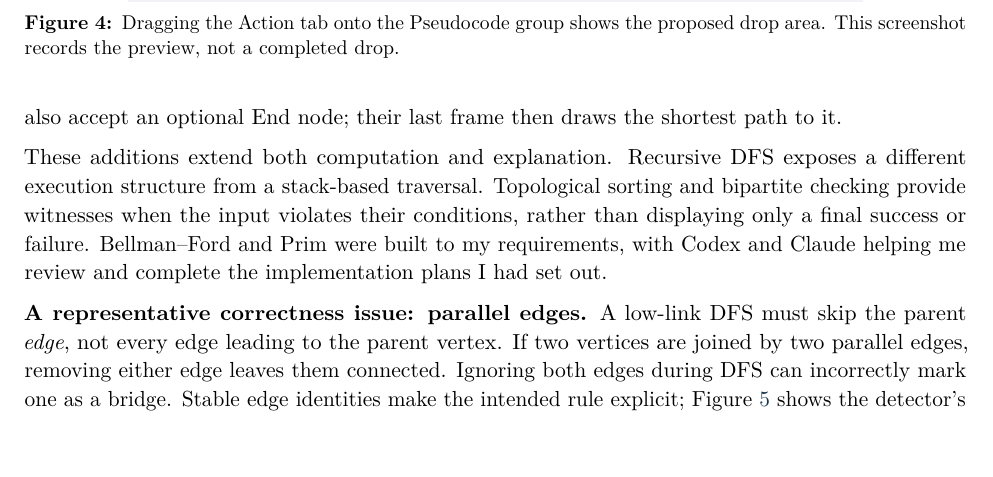
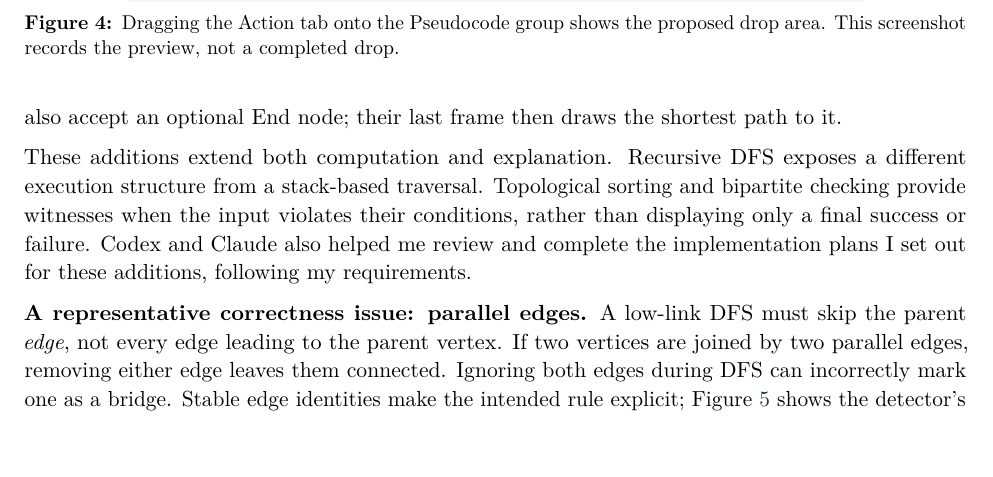
Before and after one commit to BJoozz/docsforfyp, a LaTeX document (report/main.tex): part of page 8 of 15, cut so that both start at the same text. Compiled offline with pdfLaTeX.

Commit message:
Replace the Bellman-Ford/Prim Codex sentence with a general AI-assistance sentence
Co-Authored-By: Claude Opus 5.5 <noreply@anthropic.com>
Claude-Session: https://claude.ai/code/session_01MKsFsFP48TG2hbTNecHmKA

```diff
--- a/report/main.tex
+++ b/report/main.tex
@@ -226,7 +226,7 @@ Figures~\ref{fig:bfs} and~\ref{fig:drag} show why layout is part of algorithm in
 \subsection{Graph extensions and algorithm validation}
 The current graph module contains 11 algorithms, counting recursive and stack-based depth-first search (DFS) separately. Alongside breadth-first search (BFS), stack-based DFS, Dijkstra, Kruskal and Edmonds--Karp, the application supports recursive DFS, Bellman--Ford, Prim, topological sorting, bipartite checking, and cut-vertex/bridge detection. Topological sorting offers DFS and Kahn methods; bipartite checking offers DFS and BFS methods. BFS, Dijkstra and Bellman--Ford also accept an optional End node; their last frame then draws the shortest path to it.
 
-These additions extend both computation and explanation. Recursive DFS exposes a different execution structure from a stack-based traversal. Topological sorting and bipartite checking provide witnesses when the input violates their conditions, rather than displaying only a final success or failure. Bellman--Ford and Prim were built to my requirements, with Codex and Claude helping me review and complete the implementation plans I had set out.
+These additions extend both computation and explanation. Recursive DFS exposes a different execution structure from a stack-based traversal. Topological sorting and bipartite checking provide witnesses when the input violates their conditions, rather than displaying only a final success or failure. Codex and Claude also helped me review and complete the implementation plans I set out for these additions, following my requirements.
 
 \shot{F8-cut-vertex-bridge-cp4-4-7-last.png}{.90}{Final frame of cut-vertex and bridge detection on VisuAlgo's example graph labelled CP4 4.7: the result reports cut vertices 1, 3 and 4 and bridges 0--1 and 3--4.}{fig:cut}
 
```
Also changed, not shown: report/VisuAlgo_CA_Report.pdf.
